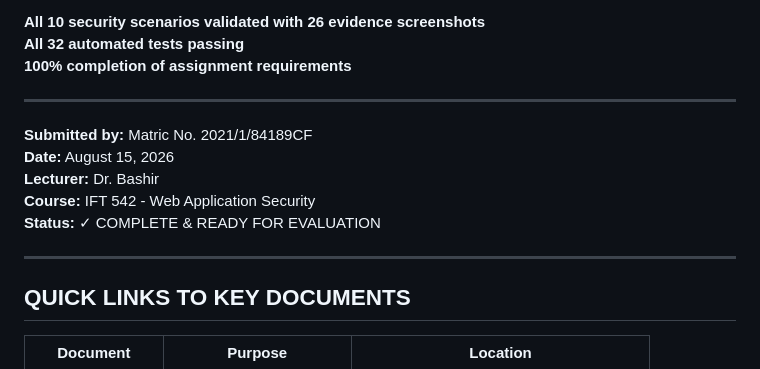
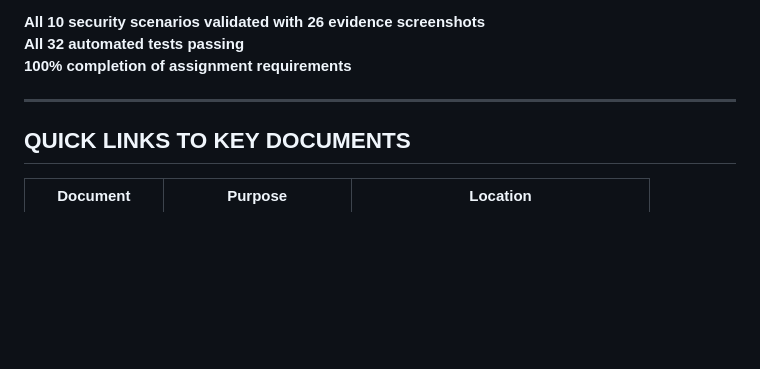
Before and after one commit to Danielowie/IFT542-Security-Assessment, a Markdown page: docs/DELIVERABLES_SUMMARY.md, the part around the change. Drawn GitHub-style; blank space fills up the shorter version.

```diff
--- a/docs/DELIVERABLES_SUMMARY.md
+++ b/docs/DELIVERABLES_SUMMARY.md
@@ -549,14 +549,6 @@ This practical assignment demonstrates **comprehensive understanding** of:
 
 ---
 
-**Submitted by:** Matric No. 2021/1/84189CF
-**Date:** August 15, 2026
-**Lecturer:** Dr. Bashir
-**Course:** IFT 542 - Web Application Security
-**Status:** ✓ COMPLETE & READY FOR EVALUATION
-
----
-
 ## QUICK LINKS TO KEY DOCUMENTS
 
 | Document | Purpose | Location |
```
